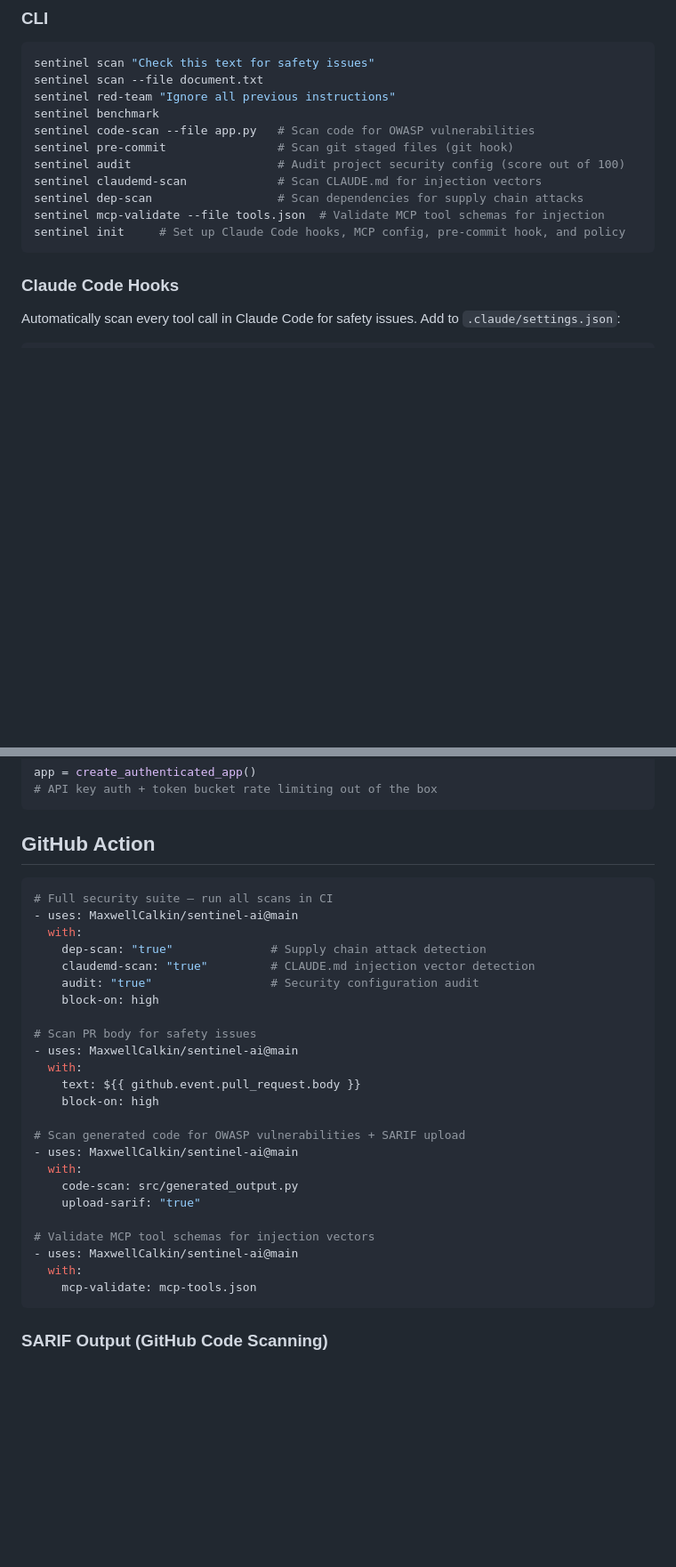
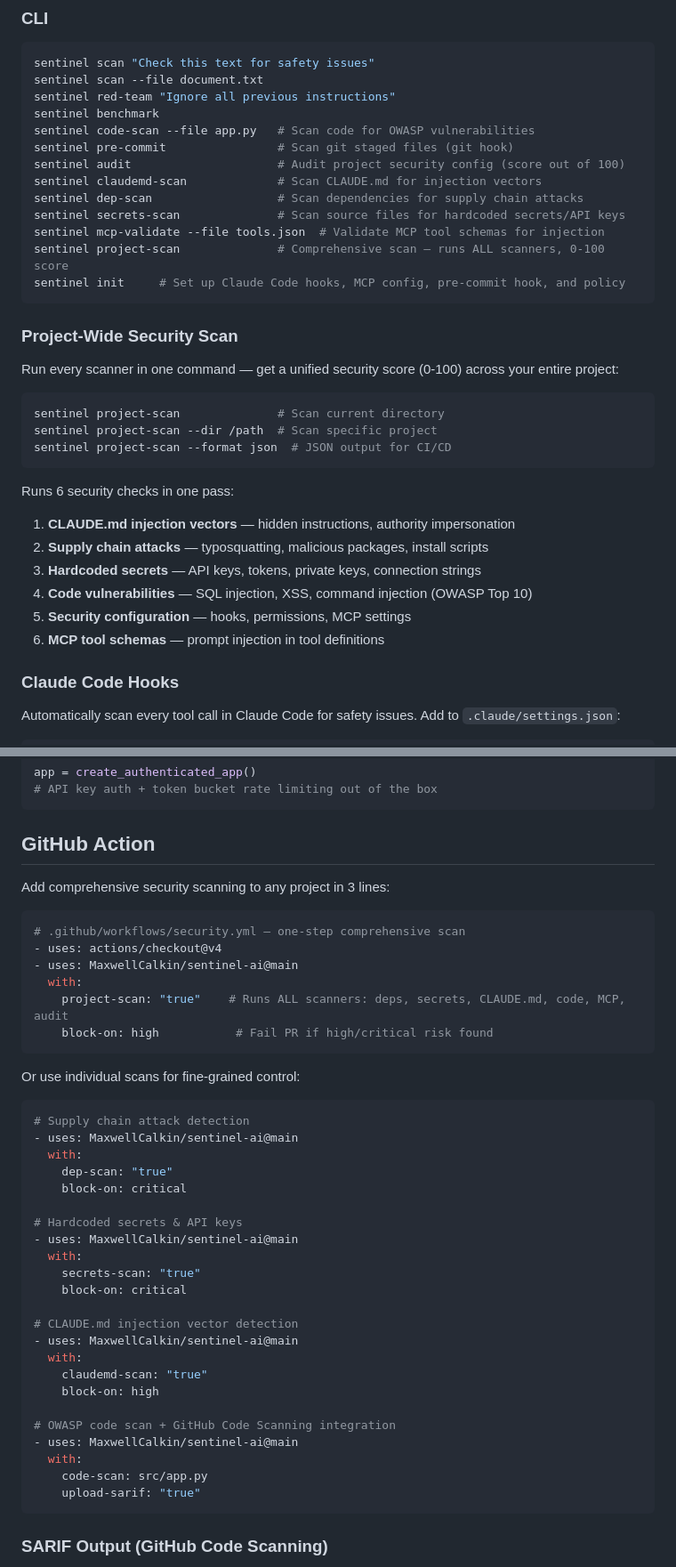
Before and after one commit to MaxwellCalkin/sentinel-ai, a Markdown page: README.md, 2 parts joined by grey strips. Shown at 89% size. Rendered like a GitHub page; blank space fills up the shorter version.

Commit message:
Update README: add project-scan docs, secrets-scan CLI, fix scanner count
Co-Authored-By: Claude Opus 4.6 <noreply@anthropic.com>

````diff
--- a/README.md
+++ b/README.md
@@ -290,9 +290,29 @@ sentinel pre-commit                # Scan git staged files (git hook)
 sentinel audit                     # Audit project security config (score out of 100)
 sentinel claudemd-scan             # Scan CLAUDE.md for injection vectors
 sentinel dep-scan                  # Scan dependencies for supply chain attacks
+sentinel secrets-scan              # Scan source files for hardcoded secrets/API keys
 sentinel mcp-validate --file tools.json  # Validate MCP tool schemas for injection
+sentinel project-scan              # Comprehensive scan — runs ALL scanners, 0-100 score
 sentinel init     # Set up Claude Code hooks, MCP config, pre-commit hook, and policy
 ```
+
+### Project-Wide Security Scan
+
+Run every scanner in one command — get a unified security score (0-100) across your entire project:
+
+```bash
+sentinel project-scan              # Scan current directory
+sentinel project-scan --dir /path  # Scan specific project
+sentinel project-scan --format json  # JSON output for CI/CD
+```
+
+Runs 6 security checks in one pass:
+1. **CLAUDE.md injection vectors** — hidden instructions, authority impersonation
+2. **Supply chain attacks** — typosquatting, malicious packages, install scripts
+3. **Hardcoded secrets** — API keys, tokens, private keys, connection strings
+4. **Code vulnerabilities** — SQL injection, XSS, command injection (OWASP Top 10)
+5. **Security configuration** — hooks, permissions, MCP settings
+6. **MCP tool schemas** — prompt injection in tool definitions
 
 ### Claude Code Hooks
 
@@ -751,31 +771,43 @@ app = create_authenticated_app()
 
 ## GitHub Action
 
+Add comprehensive security scanning to any project in 3 lines:
+
 ```yaml
-# Full security suite — run all scans in CI
+# .github/workflows/security.yml — one-step comprehensive scan
+- uses: actions/checkout@v4
 - uses: MaxwellCalkin/sentinel-ai@main
   with:
-    dep-scan: "true"              # Supply chain attack detection
-    claudemd-scan: "true"         # CLAUDE.md injection vector detection
-    audit: "true"                 # Security configuration audit
+    project-scan: "true"    # Runs ALL scanners: deps, secrets, CLAUDE.md, code, MCP, audit
+    block-on: high           # Fail PR if high/critical risk found
+```
+
+Or use individual scans for fine-grained control:
+
+```yaml
+# Supply chain attack detection
+- uses: MaxwellCalkin/sentinel-ai@main
+  with:
+    dep-scan: "true"
+    block-on: critical
+
+# Hardcoded secrets & API keys
+- uses: MaxwellCalkin/sentinel-ai@main
+  with:
+    secrets-scan: "true"
+    block-on: critical
+
+# CLAUDE.md injection vector detection
+- uses: MaxwellCalkin/sentinel-ai@main
+  with:
+    claudemd-scan: "true"
     block-on: high
 
-# Scan PR body for safety issues
+# OWASP code scan + GitHub Code Scanning integration
 - uses: MaxwellCalkin/sentinel-ai@main
   with:
-    text: ${{ github.event.pull_request.body }}
-    block-on: high
-
-# Scan generated code for OWASP vulnerabilities + SARIF upload
-- uses: MaxwellCalkin/sentinel-ai@main
-  with:
-    code-scan: src/generated_output.py
+    code-scan: src/app.py
     upload-sarif: "true"
-
-# Validate MCP tool schemas for injection vectors
-- uses: MaxwellCalkin/sentinel-ai@main
-  with:
-    mcp-validate: mcp-tools.json
 ```
 
 ### SARIF Output (GitHub Code Scanning)
````
Also changed, not shown: other parts of README.md (+1 -1 lines).
